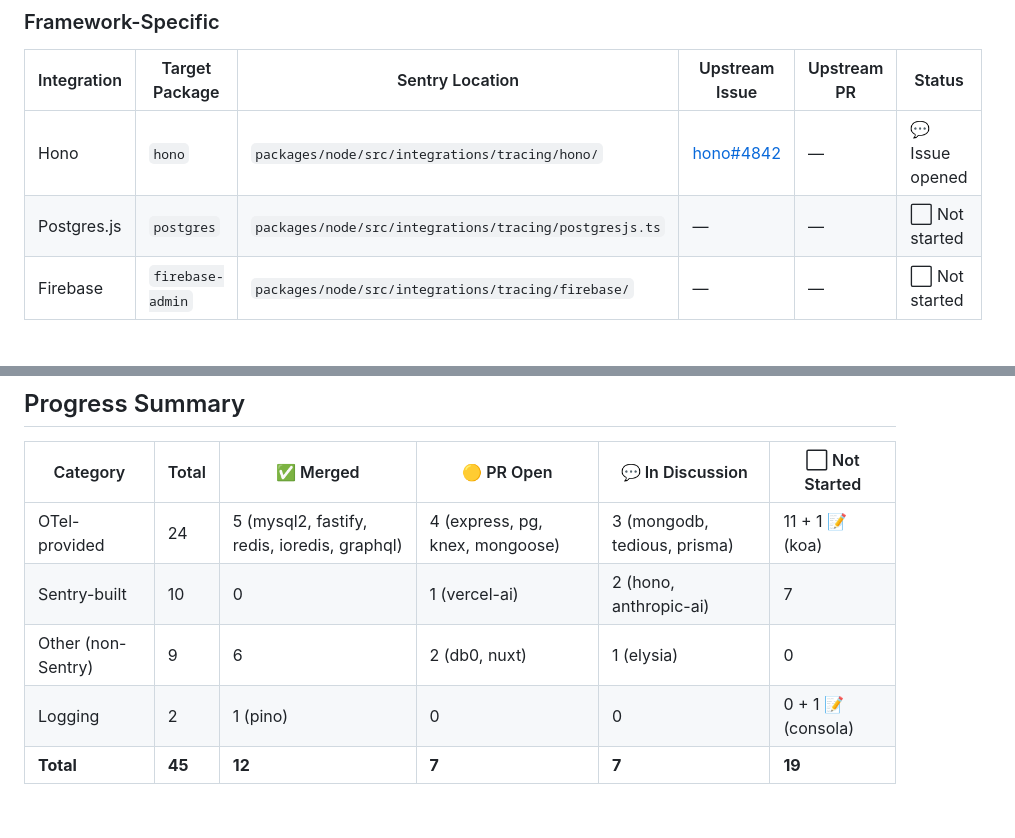
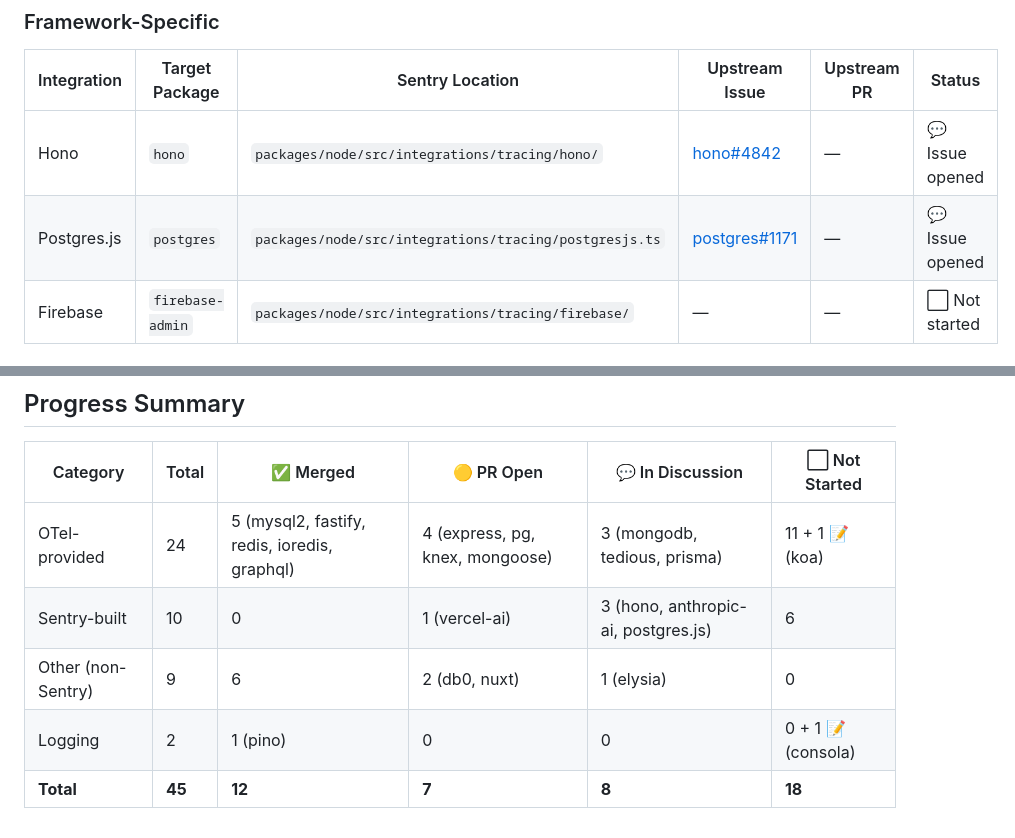
Before and after one commit to getsentry/js-tracing-channels-proposals, a Markdown page: TRACKER.md, 2 parts joined by grey strips. GitHub-like rendering.

Commit message:
feat: add Postgres.js TracingChannel proposal, update tracker

```diff
--- a/TRACKER.md
+++ b/TRACKER.md
@@ -79,7 +79,7 @@ Core logic is ours — only OTel base classes need swapping.
 | Integration | Target Package | Sentry Location | Upstream Issue | Upstream PR | Status |
 |---|---|---|---|---|---|
 | Hono | `hono` | `packages/node/src/integrations/tracing/hono/` | [hono#4842](https://github.com/honojs/hono/issues/4842) | — | 💬 Issue opened |
-| Postgres.js | `postgres` | `packages/node/src/integrations/tracing/postgresjs.ts` | — | — | ⬜ Not started |
+| Postgres.js | `postgres` | `packages/node/src/integrations/tracing/postgresjs.ts` | [postgres#1171](https://github.com/porsager/postgres/issues/1171) | — | 💬 Issue opened |
 | Firebase | `firebase-admin` | `packages/node/src/integrations/tracing/firebase/` | — | — | ⬜ Not started |
 
 ### AI / ML Providers
@@ -125,7 +125,7 @@ Core logic is ours — only OTel base classes need swapping.
 | Category | Total | ✅ Merged | 🟡 PR Open | 💬 In Discussion | ⬜ Not Started |
 |---|---|---|---|---|---|
 | OTel-provided | 24 | 5 (mysql2, fastify, redis, ioredis, graphql) | 4 (express, pg, knex, mongoose) | 3 (mongodb, tedious, prisma) | 11 + 1 📝 (koa) |
-| Sentry-built | 10 | 0 | 1 (vercel-ai) | 2 (hono, anthropic-ai) | 7 |
+| Sentry-built | 10 | 0 | 1 (vercel-ai) | 3 (hono, anthropic-ai, postgres.js) | 6 |
 | Other (non-Sentry) | 9 | 6 | 2 (db0, nuxt) | 1 (elysia) | 0 |
 | Logging | 2 | 1 (pino) | 0 | 0 | 0 + 1 📝 (consola) |
-| **Total** | **45** | **12** | **7** | **7** | **19** |
+| **Total** | **45** | **12** | **7** | **8** | **18** |
```
Also changed, not shown: proposals/postgresjs.md (added, +281 -0 lines).
